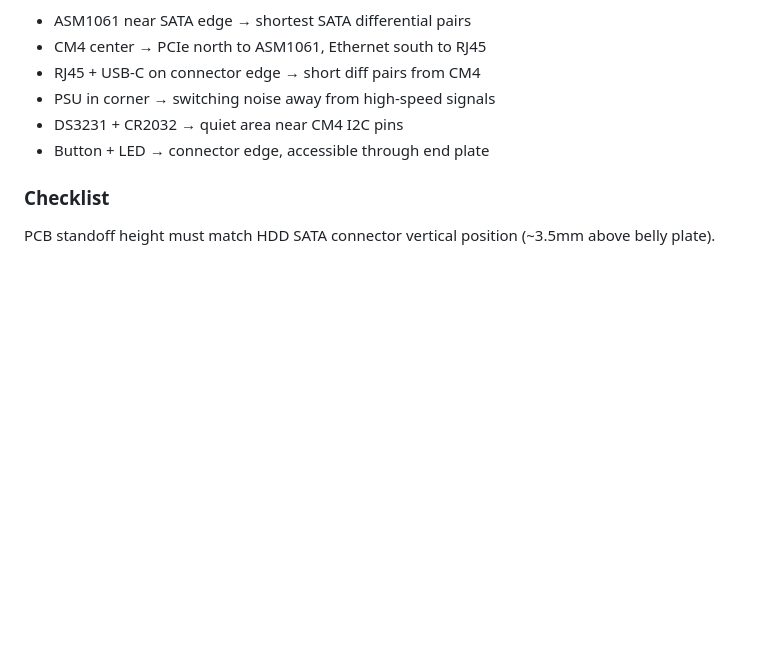
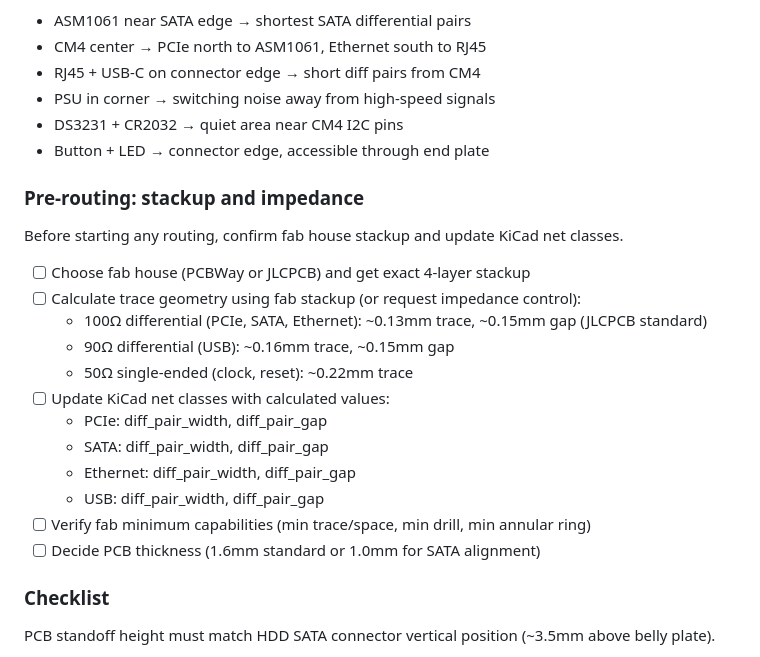
Before and after one commit to laenzlinger/offsite-backup, a Markdown page: TODO.md, the part around the change. Drawn GitHub-style; blank space fills up the shorter version.

Commit message:
Add pre-routing checklist: stackup and impedance before layout

```diff
--- a/TODO.md
+++ b/TODO.md
@@ -68,6 +68,23 @@ Placement rationale:
 - DS3231 + CR2032 → quiet area near CM4 I2C pins
 - Button + LED → connector edge, accessible through end plate
 
+### Pre-routing: stackup and impedance
+
+Before starting any routing, confirm fab house stackup and update KiCad net classes.
+
+- [ ] Choose fab house (PCBWay or JLCPCB) and get exact 4-layer stackup
+- [ ] Calculate trace geometry using fab stackup (or request impedance control):
+  - 100Ω differential (PCIe, SATA, Ethernet): ~0.13mm trace, ~0.15mm gap (JLCPCB standard)
+  - 90Ω differential (USB): ~0.16mm trace, ~0.15mm gap
+  - 50Ω single-ended (clock, reset): ~0.22mm trace
+- [ ] Update KiCad net classes with calculated values:
+  - PCIe: diff_pair_width, diff_pair_gap
+  - SATA: diff_pair_width, diff_pair_gap
+  - Ethernet: diff_pair_width, diff_pair_gap
+  - USB: diff_pair_width, diff_pair_gap
+- [ ] Verify fab minimum capabilities (min trace/space, min drill, min annular ring)
+- [ ] Decide PCB thickness (1.6mm standard or 1.0mm for SATA alignment)
+
 ### Checklist
 PCB standoff height must match HDD SATA connector vertical position (~3.5mm above belly plate).
 
```
